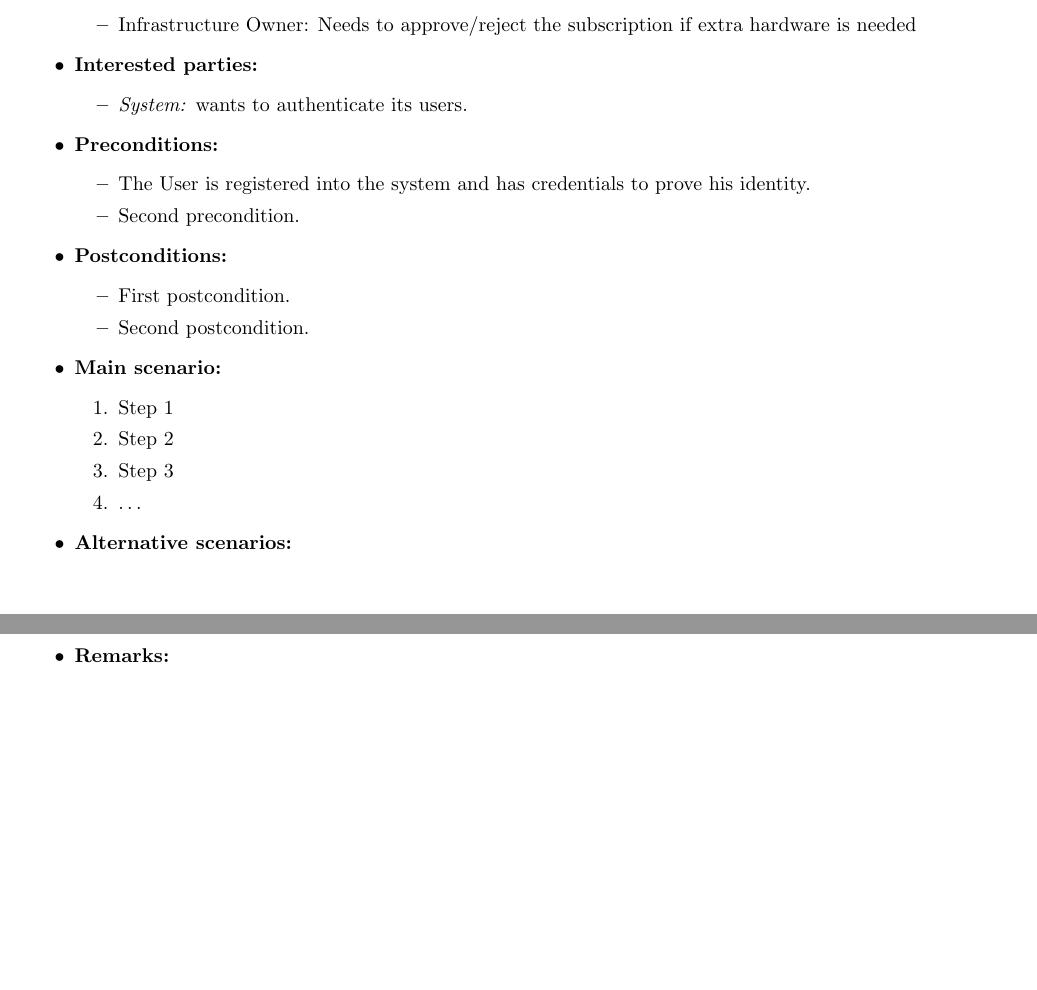
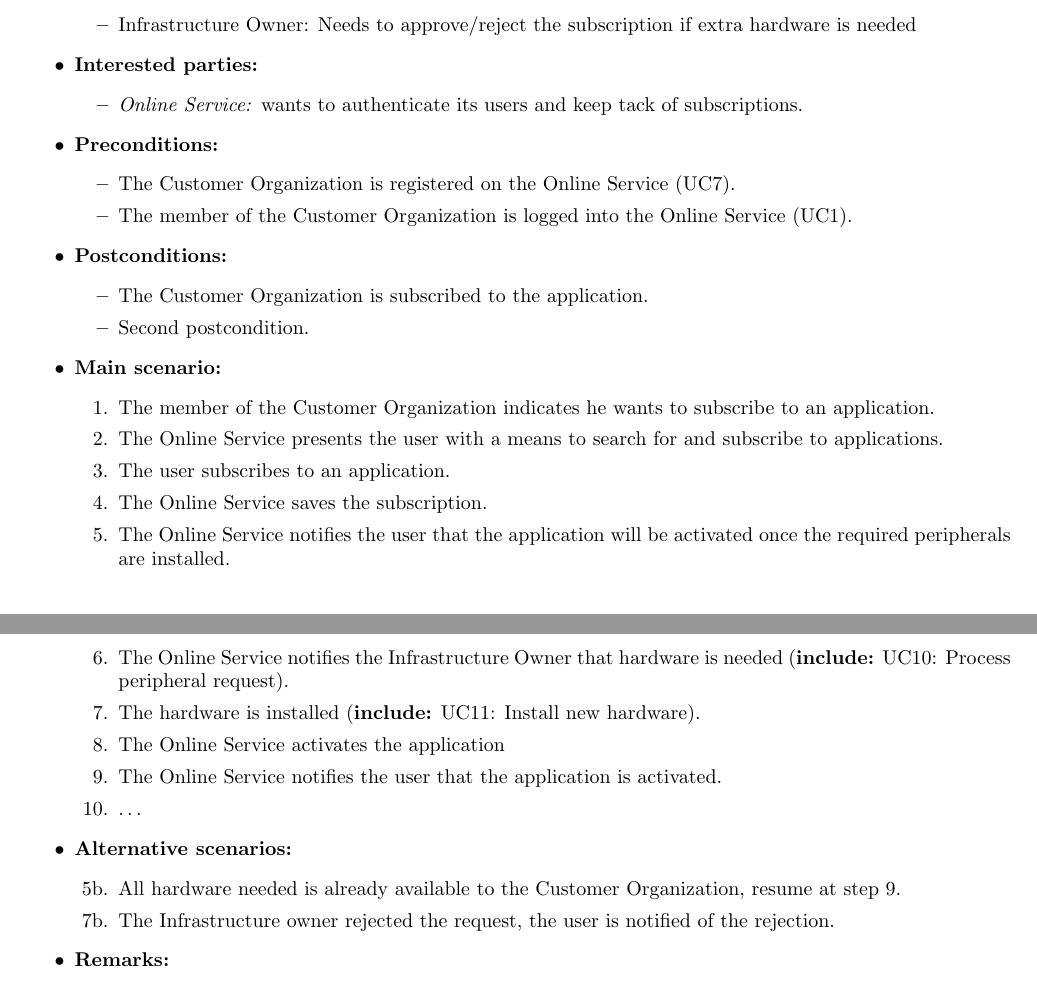
Before and after one commit to haveneersrobin/swarch, a LaTeX thesis (Verslagen/1e verslag/template.tex): two parts of pages 9 and 10 of 13, joined at a grey line, cut so that both start at the same text, the shorter picture padded with empty space. Compiled offline with pdfLaTeX.

Commit message:
Detailed use case: subscribe to applciation

```diff
--- a/Verslagen/1e verslag/template.tex
+++ b/Verslagen/1e verslag/template.tex
@@ -231,32 +231,39 @@ The user is logged into his Application Provider dashboard and request an overvi
 	\end{itemize}
     \item \textbf{Interested parties:}
         \begin{itemize}
-            \item \textit{System:} wants to authenticate its users.
+            \item \textit{Online Service:} wants to authenticate its users and keep tack of subscriptions.
         \end{itemize}
 
     \item \textbf{Preconditions:}
         \begin{itemize}
-            \item The User is registered into the system and has credentials to prove his identity.
-            \item Second precondition.
+            \item The Customer Organization is registered on the Online Service (UC7).
+            \item The member of the Customer Organization is logged into the Online Service (UC1).
         \end{itemize}
 
     \item \textbf{Postconditions:}
         \begin{itemize}
-            \item First postcondition.
+            \item The Customer Organization is subscribed to the application.
             \item Second postcondition.
         \end{itemize}
 
     \item \textbf{Main scenario:}
     \begin{enumerate}
-       \item Step 1
-       \item Step 2
-       \item Step 3
+       \item The member of the Customer Organization indicates he wants to subscribe to an application.
+       \item The Online Service presents the user with a means to search for and subscribe to applications.
+       \item The user subscribes to an application.
+	\item The Online Service saves the subscription.
+	\item The Online Service notifies the user that the application will be activated once the required peripherals are installed.
+	\item The Online Service notifies the Infrastructure Owner that hardware is needed (\textbf{include:} UC10: Process peripheral request).
+	\item The hardware is installed (\textbf{include:} UC11: Install new hardware).
+	\item The Online Service activates the application
+	\item The Online Service notifies the user that the application is activated.
        \item \ldots
     \end{enumerate}
 
     \item \textbf{Alternative scenarios:}
     \begin{enumerate}
-        \item [3b.] Alternative at step 3
+	\item [5b.] All hardware needed is already available to the Customer Organization, resume at step 9.
+        \item [7b.] The Infrastructure owner rejected the request, the user is notified of the rejection.
     \end{enumerate}
 
     \item \textbf{Remarks:}
```
Also changed, not shown: Verslagen/1e verslag/template.tex (4 more changed lines).
